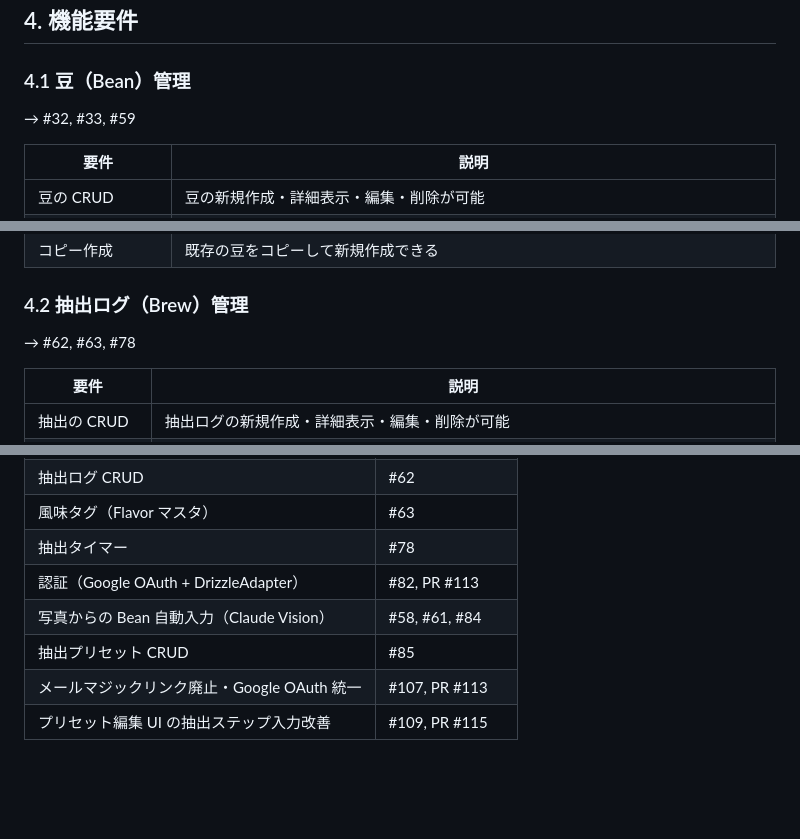
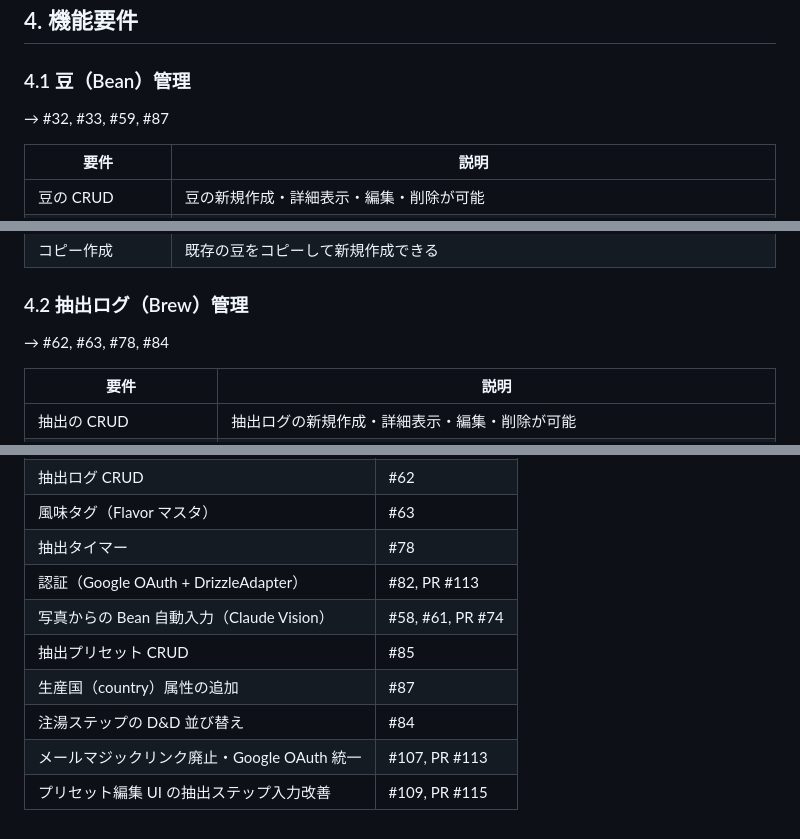
Before and after one commit to yjn279/brewia, a Markdown page: docs/requirements.md, 3 parts joined by grey strips. Drawn GitHub-style; blank space fills up the shorter version.

Commit message:
docs(requirements): fix traceability — add #87, reposition #84, add data-spec link
- docs/requirements.md: add #87 (生産国追加) to 4.1 Bean section and traceability table
- docs/requirements.md: remove #84 from 4.4 photo-autofill section and table; add #84 (抽出ステップ D&D 並び替え) to 4.2 Brew section and traceability table
- docs/data-structures.md: add cross-link to data-spec.md at top of file

Plan: /Users/yuji/Documents/brewia/.trinity/20260510T095136Z-add-spec-docs/plan.md
Iteration: 2

Co-Authored-By: Claude Sonnet 4.6 <noreply@anthropic.com>

```diff
--- a/docs/requirements.md
+++ b/docs/requirements.md
@@ -38,7 +38,7 @@ Brewia は「豆（Bean）」と「抽出（Brew）」を中心に、コーヒ
 
 ### 4.1 豆（Bean）管理
 
-→ #32, #33, #59
+→ #32, #33, #59, #87
 
 | 要件 | 説明 |
 | --- | --- |
@@ -51,7 +51,7 @@ Brewia は「豆（Bean）」と「抽出（Brew）」を中心に、コーヒ
 
 ### 4.2 抽出ログ（Brew）管理
 
-→ #62, #63, #78
+→ #62, #63, #78, #84
 
 | 要件 | 説明 |
 | --- | --- |
@@ -162,7 +163,9 @@ Brewia は「豆（Bean）」と「抽出（Brew）」を中心に、コーヒ
 | 風味タグ（Flavor マスタ） | #63 |
 | 抽出タイマー | #78 |
 | 認証（Google OAuth + DrizzleAdapter）| #82, PR #113 |
-| 写真からの Bean 自動入力（Claude Vision） | #58, #61, #84 |
+| 写真からの Bean 自動入力（Claude Vision） | #58, #61, PR #74 |
 | 抽出プリセット CRUD | #85 |
+| 生産国（country）属性の追加 | #87 |
+| 注湯ステップの D&D 並び替え | #84 |
 | メールマジックリンク廃止・Google OAuth 統一 | #107, PR #113 |
 | プリセット編集 UI の抽出ステップ入力改善 | #109, PR #115 |
```
Also changed, not shown: other parts of docs/requirements.md (+2 -1 lines), docs/data-structures.md (+2 -0 lines).
